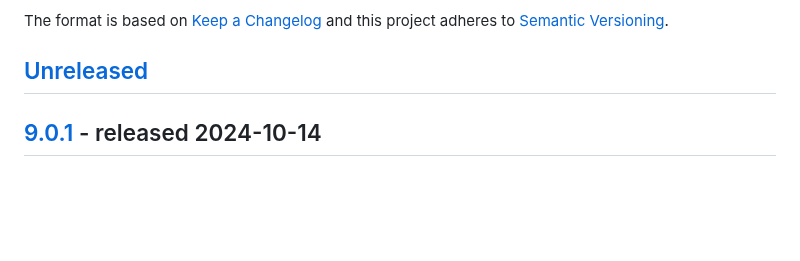
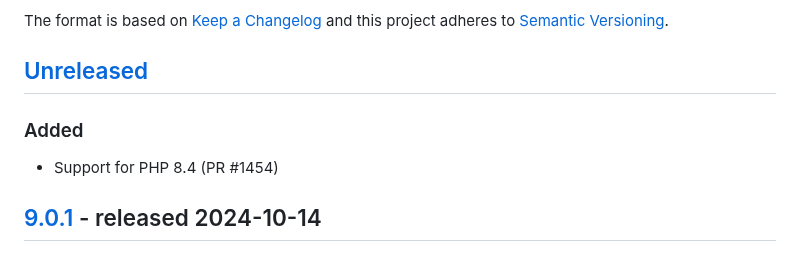
Before and after one commit to thephpleague/oauth2-server, a Markdown page: CHANGELOG.md, the part around the change. Rendered like a GitHub page; blank space fills up the shorter version.

Commit message:
Update changelog

```diff
--- a/CHANGELOG.md
+++ b/CHANGELOG.md
@@ -5,6 +5,8 @@ The format is based on [Keep a Changelog](http://keepachangelog.com/en/1.0.0/)
 and this project adheres to [Semantic Versioning](http://semver.org/spec/v2.0.0.html).
 
 ## [Unreleased]
+### Added
+- Support for PHP 8.4 (PR #1454)
 
 ## [9.0.1] - released 2024-10-14
 ### Fixed
```
